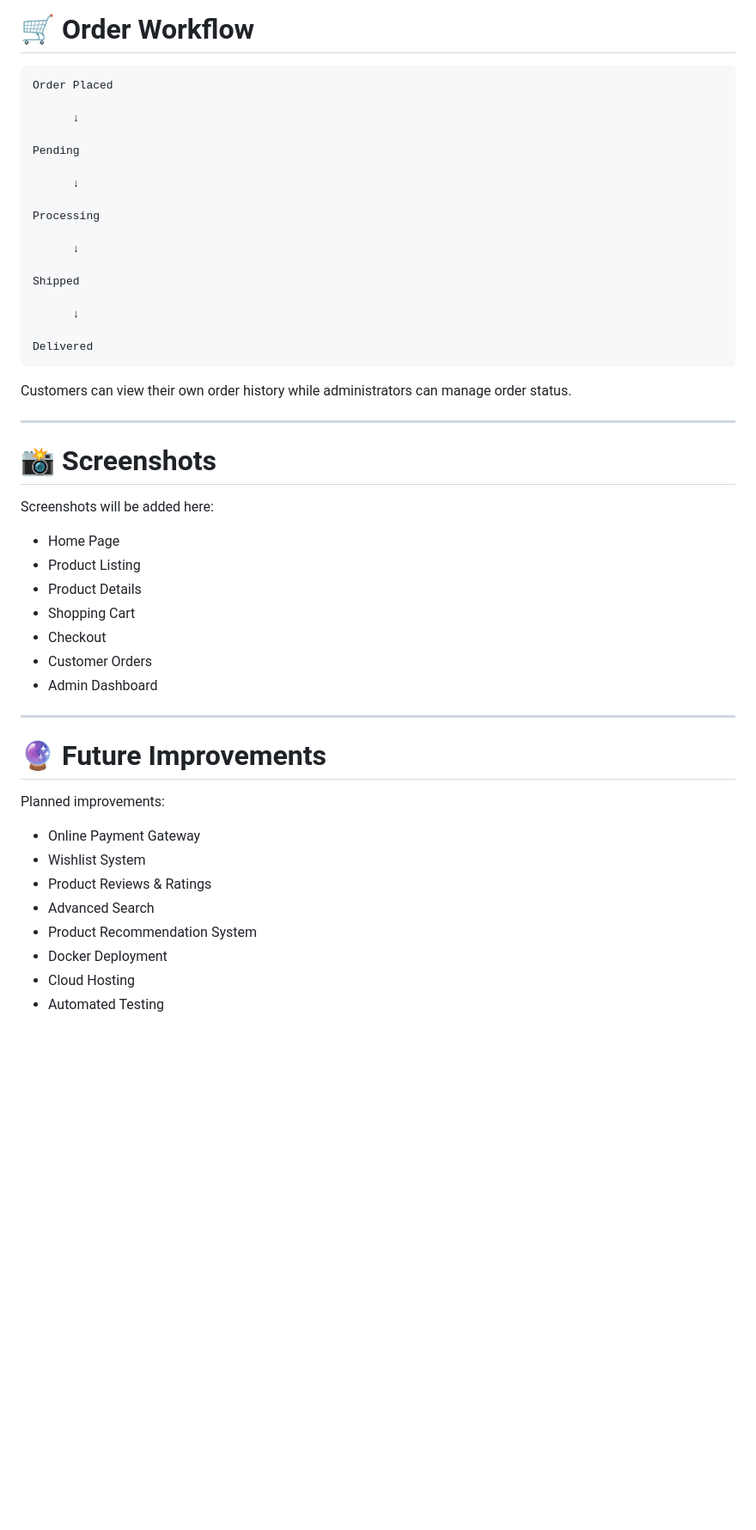
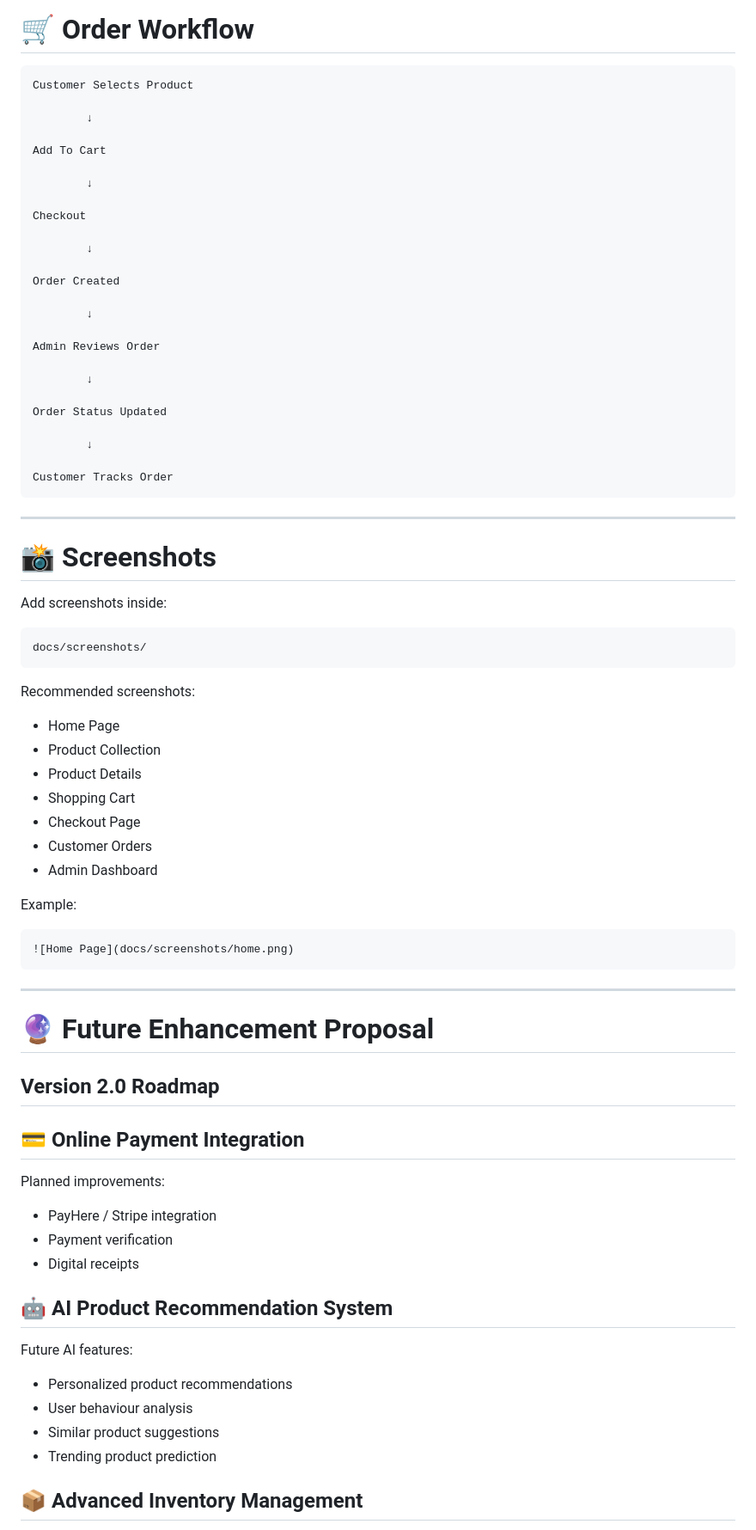
Before and after one commit to roshanrhn11/fashion-ecommerce-platform, a Markdown page: README.md, the part around one of its changes. Shown at 86% size. Drawn GitHub-style; blank space fills up the shorter version.

Commit message:
Improve professional README documentation

````diff
--- a/README.md
+++ b/README.md
@@ -236,52 +336,81 @@ Admin
 # 🛒 Order Workflow
 
 ```
-Order Placed
+Customer Selects Product
 
-      ↓
+        ↓
 
-Pending
+Add To Cart
 
-      ↓
+        ↓
 
-Processing
+Checkout
 
-      ↓
+        ↓
 
-Shipped
+Order Created
 
-      ↓
+        ↓
 
-Delivered
+Admin Reviews Order
+
+        ↓
+
+Order Status Updated
+
+        ↓
+
+Customer Tracks Order
 ```
-
-Customers can view their own order history while administrators can manage order status.
 
 ---
 
 # 📸 Screenshots
 
-Screenshots will be added here:
+Add screenshots inside:
 
-- Home Page
-- Product Listing
-- Product Details
-- Shopping Cart
-- Checkout
-- Customer Orders
-- Admin Dashboard
+```
+docs/screenshots/
+```
+
+Recommended screenshots:
+
+* Home Page
+* Product Collection
+* Product Details
+* Shopping Cart
+* Checkout Page
+* Customer Orders
+* Admin Dashboard
+
+Example:
+
+```md
+![Home Page](docs/screenshots/home.png)
+```
 
 ---
 
-# 🔮 Future Improvements
+# 🔮 Future Enhancement Proposal
+
+## Version 2.0 Roadmap
+
+## 💳 Online Payment Integration
 
 Planned improvements:
 
-- Online Payment Gateway
-- Wishlist System
-- Product Reviews & Ratings
-- Advanced Search
-- Product Recommendation System
-- Docker Deployment
-- Cloud Hosting
-- Automated Testing
+* PayHere / Stripe integration
+* Payment verification
+* Digital receipts
+
+## 🤖 AI Product Recommendation System
+
+Future AI features:
+
+* Personalized product recommendations
+* User behaviour analysis
+* Similar product suggestions
+* Trending product prediction
+
+## 📦 Advanced Inventory Management
+
````
Also changed, not shown: other parts of README.md (+201 -68 lines).
